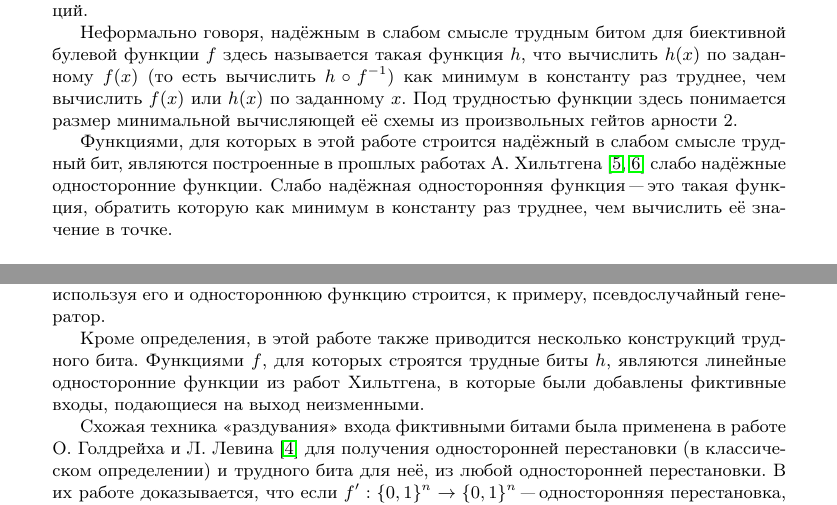
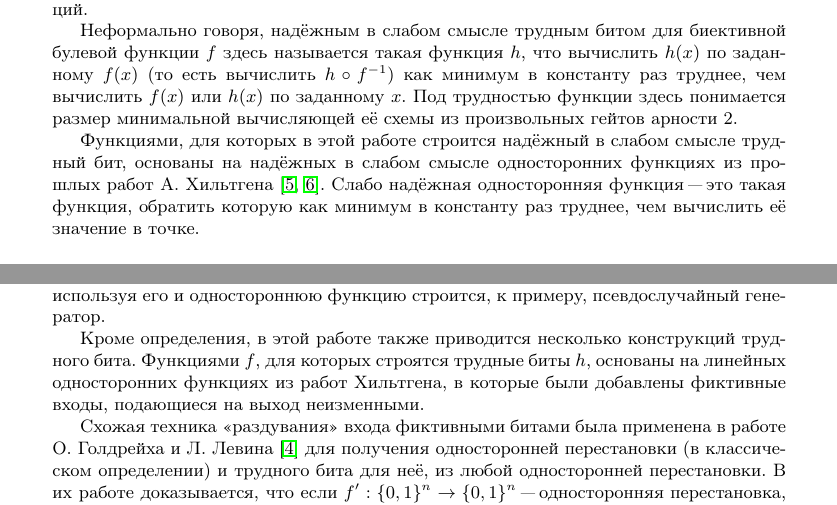
Before and after one commit to gnull/master-thesis-2019, a LaTeX document (main.tex): two parts of pages 1 and 3 of 13, joined at a grey line, cut so that both start at the same text. Compiled offline with pdfLaTeX.

Commit message:
Final edits

```diff
--- a/main.tex
+++ b/main.tex
@@ -67,6 +67,8 @@
   \mathrel{\vbox{\baselineskip.65ex\lineskiplimit0pt\hbox{.}\hbox{.}\hbox{.}}}%
 }
 
+\setcounter{tocdepth}{1}
+
 \begin{document}
 
 \title{Доказуемо надёжные в слабом смысле трудные биты \\[0.5cm] \large Дипломная работа}
@@ -85,12 +87,11 @@
 функции здесь понимается размер минимальной вычисляющей её схемы из произвольных
 гейтов арности $2$.
 
-Функциями, для которых в этой работе строится надёжный в слабом смысле
-трудный бит, являются построенные в прошлых работах А. Хильтгена
-\cite{hiltgen1993,hiltgen1994} слабо надёжные односторонние функции.
-Слабо надёжная односторонняя функция "--- это такая функция, обратить которую
-как минимум в константу раз труднее, чем вычислить
-её значение в точке.}
+Функциями, для которых в этой работе строится надёжный в слабом смысле трудный
+бит, основаны на надёжных в слабом смысле односторонних функциях из прошлых
+работ А. Хильтгена \cite{hiltgen1993,hiltgen1994}. Слабо надёжная односторонняя
+функция "--- это такая функция, обратить которую как минимум в константу раз
+труднее, чем вычислить её значение в точке.}
 
 \tableofcontents
 
@@ -205,8 +206,8 @@ x \arrow[rr, bend left, "f"] \arrow[rd, bend right, "h"] & ~ & f(x) \arrow[ld, b
 генератор.
 
 Кроме определения, в этой работе также приводится несколько конструкций трудного
-бита. Функциями $f$, для которых строятся трудные биты $h$, являются линейные
-односторонние функции из работ Хильтгена, в которые были добавлены фиктивные
+бита. Функциями $f$, для которых строятся трудные биты $h$, основаны на линейных
+односторонних функциях из работ Хильтгена, в которые были добавлены фиктивные
 входы, подающиеся на выход неизменными.
 
 Схожая техника <<раздувания>> входа фиктивными битами была применена в работе
```
